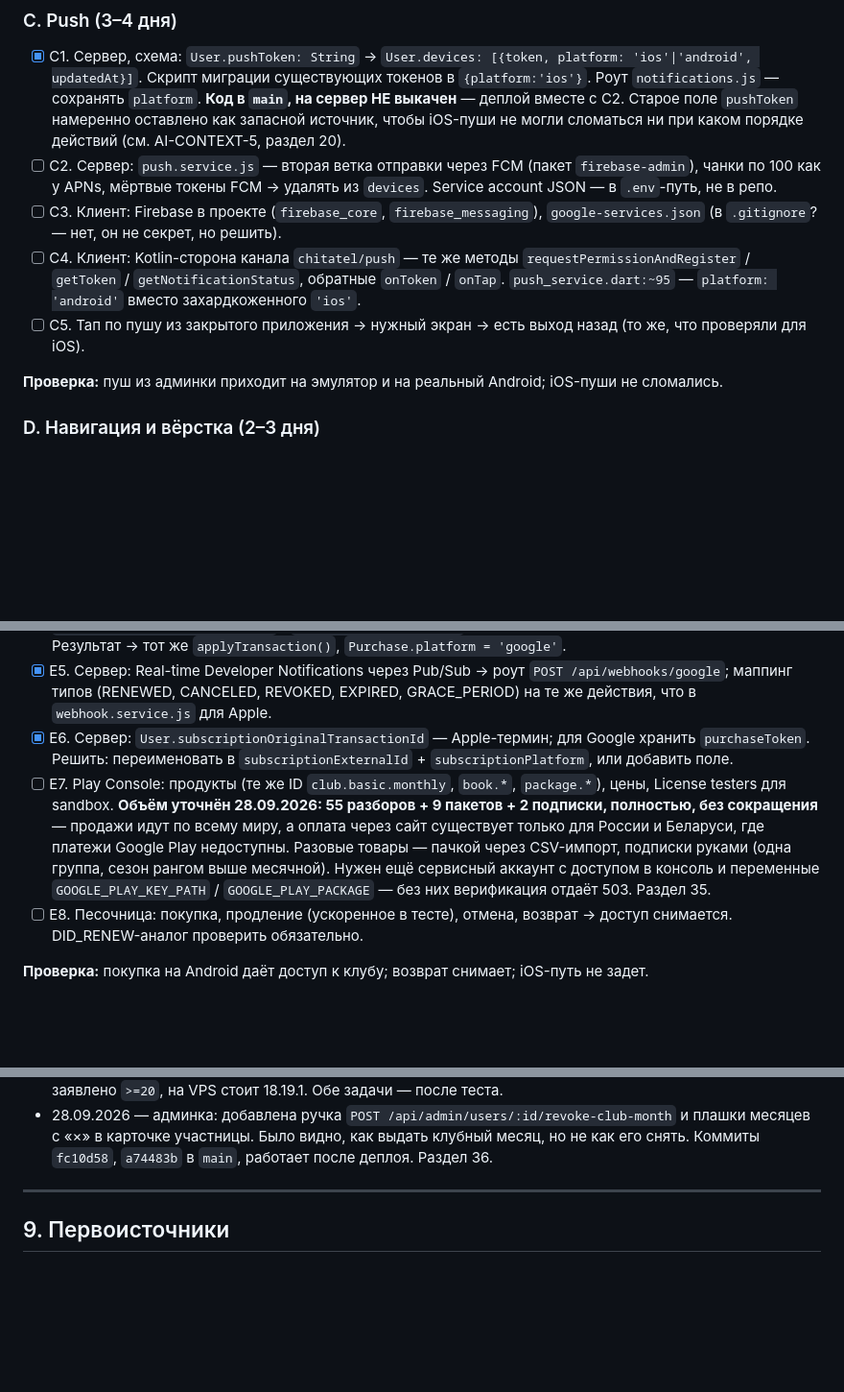
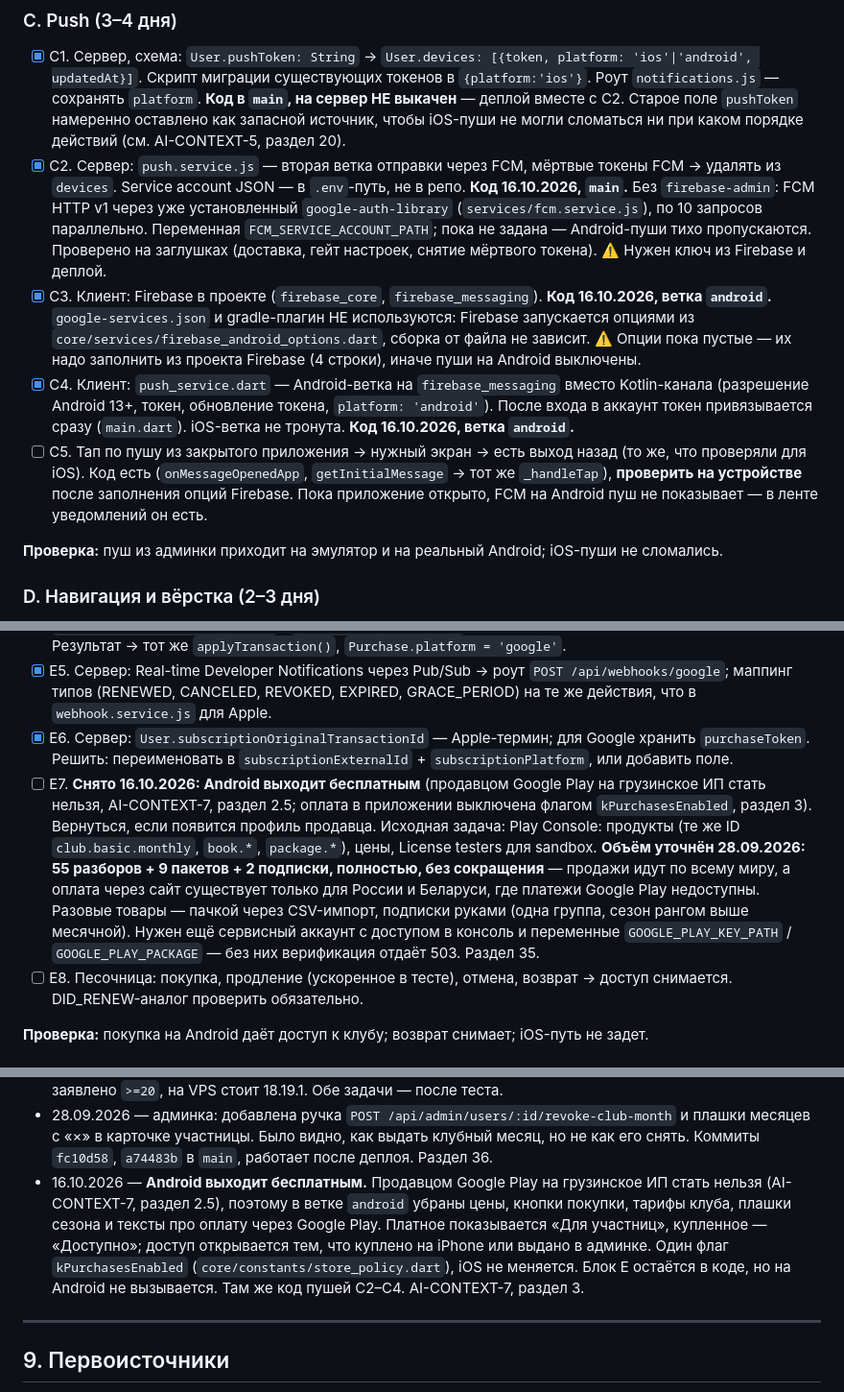
Before and after one commit to anna-busel/Chitatel_app, a Markdown page: docs/ANDROID-PLAN.md, 3 parts joined by grey strips. Shown at 96% size. Rendered like a GitHub page; blank space fills up the shorter version.

Commit message:
ANDROID-PLAN: C2–C4 сделаны, E7 снят (Android бесплатный), журнал 16.10
Co-Authored-By: Claude Opus 5.5 <noreply@anthropic.com>
Claude-Session: https://claude.ai/code/session_01WQCTz63SdnqK2TRHmXD5k9

```diff
--- a/docs/ANDROID-PLAN.md
+++ b/docs/ANDROID-PLAN.md
@@ -80,10 +80,10 @@ Google Play по первоисточникам (ссылки в разделе
 ### C. Push (3–4 дня)
 
 - [x] C1. Сервер, схема: `User.pushToken: String` → `User.devices: [{token, platform: 'ios'|'android', updatedAt}]`. Скрипт миграции существующих токенов в `{platform:'ios'}`. Роут `notifications.js` — сохранять `platform`. **Код в `main`, на сервер НЕ выкачен** — деплой вместе с C2. Старое поле `pushToken` намеренно оставлено как запасной источник, чтобы iOS-пуши не могли сломаться ни при каком порядке действий (см. AI-CONTEXT-5, раздел 20).
-- [ ] C2. Сервер: `push.service.js` — вторая ветка отправки через FCM (пакет `firebase-admin`), чанки по 100 как у APNs, мёртвые токены FCM → удалять из `devices`. Service account JSON — в `.env`-путь, не в репо.
-- [ ] C3. Клиент: Firebase в проекте (`firebase_core`, `firebase_messaging`), `google-services.json` (в `.gitignore`? — нет, он не секрет, но решить).
-- [ ] C4. Клиент: Kotlin-сторона канала `chitatel/push` — те же методы `requestPermissionAndRegister` / `getToken` / `getNotificationStatus`, обратные `onToken` / `onTap`. `push_service.dart:~95` — `platform: 'android'` вместо захардкоженного `'ios'`.
-- [ ] C5. Тап по пушу из закрытого приложения → нужный экран → есть выход назад (то же, что проверяли для iOS).
+- [x] C2. Сервер: `push.service.js` — вторая ветка отправки через FCM, мёртвые токены FCM → удалять из `devices`. Service account JSON — в `.env`-путь, не в репо. **Код 16.10.2026, `main`.** Без `firebase-admin`: FCM HTTP v1 через уже установленный `google-auth-library` (`services/fcm.service.js`), по 10 запросов параллельно. Переменная `FCM_SERVICE_ACCOUNT_PATH`; пока не задана — Android-пуши тихо пропускаются. Проверено на заглушках (доставка, гейт настроек, снятие мёртвого токена). ⚠️ Нужен ключ из Firebase и деплой.
+- [x] C3. Клиент: Firebase в проекте (`firebase_core`, `firebase_messaging`). **Код 16.10.2026, ветка `android`.** `google-services.json` и gradle-плагин НЕ используются: Firebase запускается опциями из `core/services/firebase_android_options.dart`, сборка от файла не зависит. ⚠️ Опции пока пустые — их надо заполнить из проекта Firebase (4 строки), иначе пуши на Android выключены.
+- [x] C4. Клиент: `push_service.dart` — Android-ветка на `firebase_messaging` вместо Kotlin-канала (разрешение Android 13+, токен, обновление токена, `platform: 'android'`). После входа в аккаунт токен привязывается сразу (`main.dart`). iOS-ветка не тронута. **Код 16.10.2026, ветка `android`.**
+- [ ] C5. Тап по пушу из закрытого приложения → нужный экран → есть выход назад (то же, что проверяли для iOS). Код есть (`onMessageOpenedApp`, `getInitialMessage` → тот же `_handleTap`), **проверить на устройстве** после заполнения опций Firebase. Пока приложение открыто, FCM на Android пуш не показывает — в ленте уведомлений он есть.
 
 **Проверка:** пуш из админки приходит на эмулятор и на реальный Android; iOS-пуши не сломались.
 
@@ -103,7 +103,7 @@ Google Play по первоисточникам (ссылки в разделе
 - [x] E4. Сервер: `purchase.service.js` — `verifyGooglePurchase()` через Google Play Developer API (`googleapis`, `purchases.subscriptionsv2.get` / `purchases.products.get`), service account с доступом в Play Console. Результат → тот же `applyTransaction()`, `Purchase.platform = 'google'`.
 - [x] E5. Сервер: Real-time Developer Notifications через Pub/Sub → роут `POST /api/webhooks/google`; маппинг типов (RENEWED, CANCELED, REVOKED, EXPIRED, GRACE_PERIOD) на те же действия, что в `webhook.service.js` для Apple.
 - [x] E6. Сервер: `User.subscriptionOriginalTransactionId` — Apple-термин; для Google хранить `purchaseToken`. Решить: переименовать в `subscriptionExternalId` + `subscriptionPlatform`, или добавить поле.
-- [ ] E7. Play Console: продукты (те же ID `club.basic.monthly`, `book.*`, `package.*`), цены, License testers для sandbox. **Объём уточнён 28.09.2026: 55 разборов + 9 пакетов + 2 подписки, полностью, без сокращения** — продажи идут по всему миру, а оплата через сайт существует только для России и Беларуси, где платежи Google Play недоступны. Разовые товары — пачкой через CSV-импорт, подписки руками (одна группа, сезон рангом выше месячной). Нужен ещё сервисный аккаунт с доступом в консоль и переменные `GOOGLE_PLAY_KEY_PATH` / `GOOGLE_PLAY_PACKAGE` — без них верификация отдаёт 503. Раздел 35.
+- [ ] E7. **Снято 16.10.2026: Android выходит бесплатным** (продавцом Google Play на грузинское ИП стать нельзя, AI-CONTEXT-7, раздел 2.5; оплата в приложении выключена флагом `kPurchasesEnabled`, раздел 3). Вернуться, если появится профиль продавца. Исходная задача: Play Console: продукты (те же ID `club.basic.monthly`, `book.*`, `package.*`), цены, License testers для sandbox. **Объём уточнён 28.09.2026: 55 разборов + 9 пакетов + 2 подписки, полностью, без сокращения** — продажи идут по всему миру, а оплата через сайт существует только для России и Беларуси, где платежи Google Play недоступны. Разовые товары — пачкой через CSV-импорт, подписки руками (одна группа, сезон рангом выше месячной). Нужен ещё сервисный аккаунт с доступом в консоль и переменные `GOOGLE_PLAY_KEY_PATH` / `GOOGLE_PLAY_PACKAGE` — без них верификация отдаёт 503. Раздел 35.
 - [ ] E8. Песочница: покупка, продление (ускоренное в тесте), отмена, возврат → доступ снимается. DID_RENEW-аналог проверить обязательно.
 
 **Проверка:** покупка на Android даёт доступ к клубу; возврат снимает; iOS-путь не задет.
@@ -309,6 +309,15 @@ Apple проверяет сборку **36**, а не репозиторий. Н
   карточке участницы. Было видно, как выдать клубный месяц, но не как его
   снять. Коммиты `fc10d58`, `a74483b` в `main`, работает после деплоя.
   Раздел 36.
+- 16.10.2026 — **Android выходит бесплатным.** Продавцом Google Play на
+  грузинское ИП стать нельзя (AI-CONTEXT-7, раздел 2.5), поэтому в ветке
+  `android` убраны цены, кнопки покупки, тарифы клуба, плашки сезона и
+  тексты про оплату через Google Play. Платное показывается «Для
+  участниц», купленное — «Доступно»; доступ открывается тем, что куплено на
+  iPhone или выдано в админке. Один флаг `kPurchasesEnabled`
+  (`core/constants/store_policy.dart`), iOS не меняется. Блок E остаётся в
+  коде, но на Android не вызывается. Там же код пушей C2–C4. AI-CONTEXT-7,
+  раздел 3.
 
 ---
 
```
